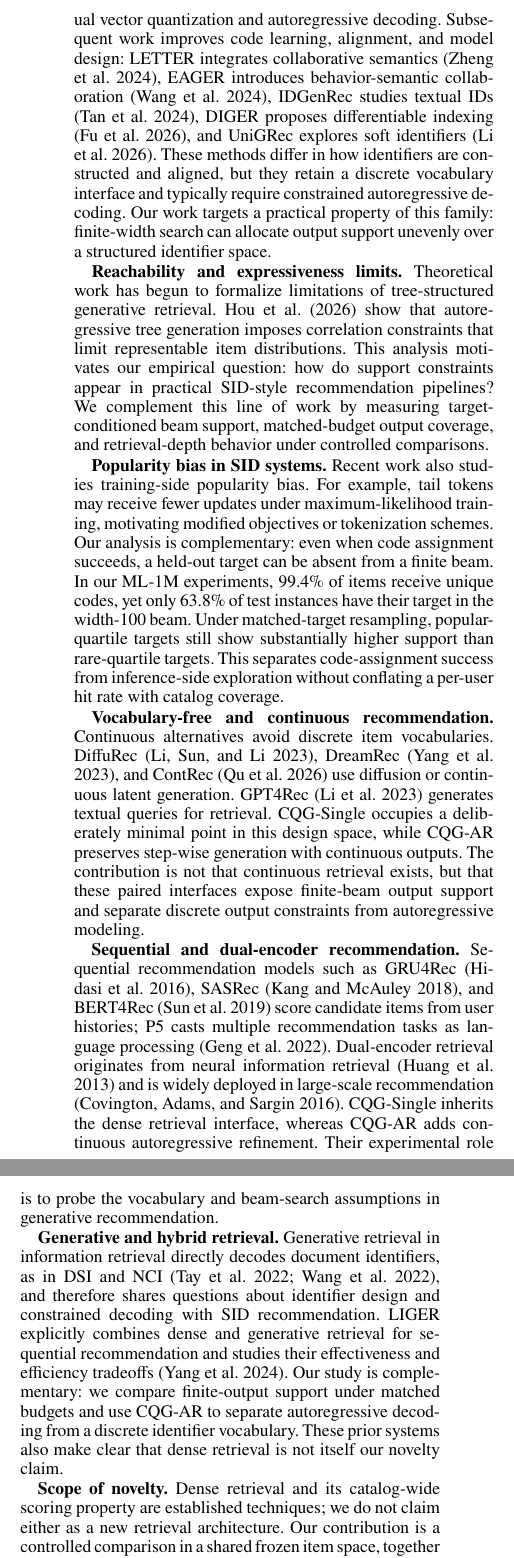
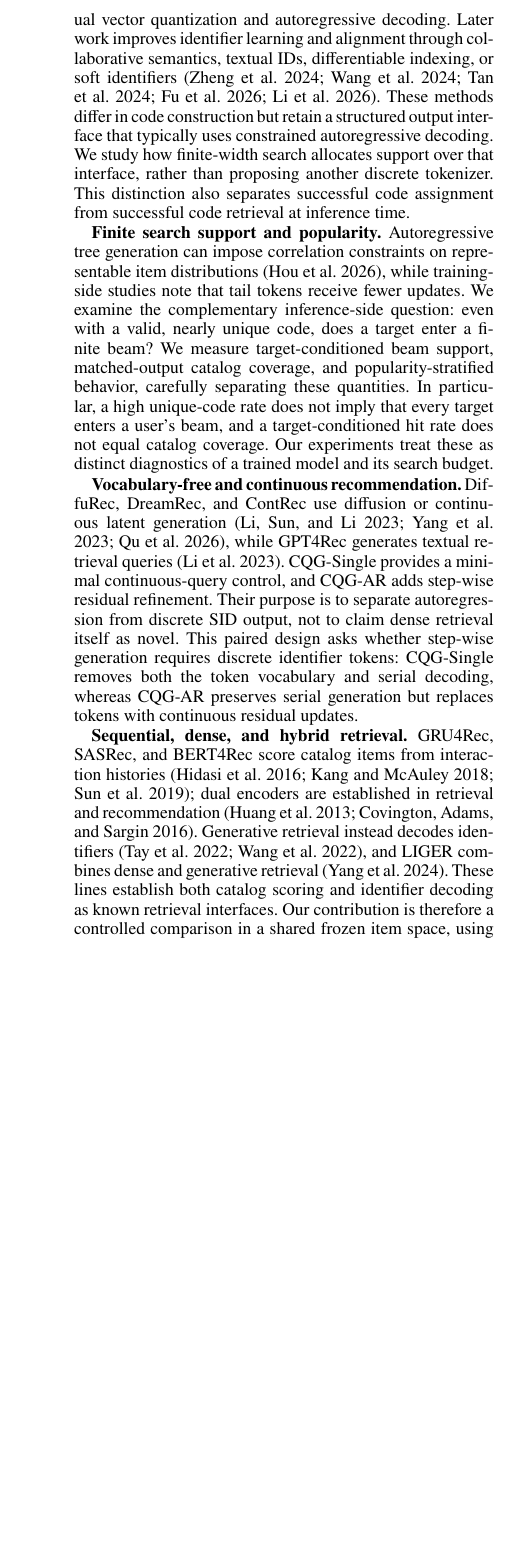
Before and after one commit to YuSun798/beyond_semantic_ids, a LaTeX paper (AnonymousSubmission2027.tex): two parts of the columns of page 3 of 16 before the commit and part of one column of page 3 of 16 after it, the two joined at a grey line, cut so that both start at the same text, the shorter picture padded with empty space. Compiled offline with pdfLaTeX.

Commit message:
Condense related work

```diff
--- a/AnonymousSubmission2027.tex
+++ b/AnonymousSubmission2027.tex
@@ -68,28 +68,53 @@ Our contributions are:
 
 \section{Related Work}
 
+\textbf{Semantic-ID generative recommendation.}
+TIGER \citep{rajput2023tiger} introduced hierarchical Semantic IDs using
+residual vector quantization and autoregressive decoding. Later work improves
+identifier learning and alignment through collaborative semantics, textual
+IDs, differentiable indexing, or soft identifiers
+\citep{zheng2024letter,wang2024eager,tan2024idgenrec,fu2026diger,li2026unigrec}.
+These methods differ in code construction but retain a structured output
+interface that typically uses constrained autoregressive decoding. We study
+how finite-width search allocates support over that interface, rather than
+proposing another discrete tokenizer. This distinction also separates
+successful code assignment from successful code retrieval at inference time.
 
-
-\textbf{Semantic-ID generative recommendation.}
-TIGER \citep{rajput2023tiger} introduced hierarchical Semantic IDs using residual vector quantization and autoregressive decoding. Subsequent work improves code learning, alignment, and model design: LETTER integrates collaborative semantics \citep{zheng2024letter}, EAGER introduces behavior-semantic collaboration \citep{wang2024eager}, IDGenRec studies textual IDs \citep{tan2024idgenrec}, DIGER proposes differentiable indexing \citep{fu2026diger}, and UniGRec explores soft identifiers \citep{li2026unigrec}. These methods differ in how identifiers are constructed and aligned, but they retain a discrete vocabulary interface and typically require constrained autoregressive decoding. Our work targets a practical property of this family: finite-width search can allocate output support unevenly over a structured identifier space.
-
-\textbf{Reachability and expressiveness limits.}
-Theoretical work has begun to formalize limitations of tree-structured generative retrieval. \citet{hou2026expressiveness} show that autoregressive tree generation imposes correlation constraints that limit representable item distributions. This analysis motivates our empirical question: how do support constraints appear in practical SID-style recommendation pipelines? We complement this line of work by measuring target-conditioned beam support, matched-budget output coverage, and retrieval-depth behavior under controlled comparisons.
-
-\textbf{Popularity bias in SID systems.}
-Recent work also studies training-side popularity bias. For example, tail tokens may receive fewer updates under maximum-likelihood training, motivating modified objectives or tokenization schemes. Our analysis is complementary: even when code assignment succeeds, a held-out target can be absent from a finite beam. In our ML-1M experiments, 99.4\% of items receive unique codes, yet only 63.8\% of test instances have their target in the width-100 beam. Under matched-target resampling, popular-quartile targets still show substantially higher support than rare-quartile targets. This separates code-assignment success from inference-side exploration without conflating a per-user hit rate with catalog coverage.
+\textbf{Finite search support and popularity.}
+Autoregressive tree generation can impose correlation constraints on
+representable item distributions \citep{hou2026expressiveness}, while
+training-side studies note that tail tokens receive fewer updates. We examine
+the complementary inference-side question: even with a valid, nearly unique
+code, does a target enter a finite beam? We measure target-conditioned beam
+support, matched-output catalog coverage, and popularity-stratified behavior,
+carefully separating these quantities. In particular, a high unique-code rate
+does not imply that every target enters a user's beam, and a target-conditioned
+hit rate does not equal catalog coverage. Our experiments treat these as
+distinct diagnostics of a trained model and its search budget.
 
 \textbf{Vocabulary-free and continuous recommendation.}
-Continuous alternatives avoid discrete item vocabularies. DiffuRec \citep{li2023diffurec}, DreamRec \citep{yang2023dreamrec}, and ContRec \citep{qu2026contrec} use diffusion or continuous latent generation. GPT4Rec \citep{li2023gpt4rec} generates textual queries for retrieval. CQG-Single occupies a deliberately minimal point in this design space, while CQG-AR preserves step-wise generation with continuous outputs. The contribution is not that continuous retrieval exists, but that these paired interfaces expose finite-beam output support and separate discrete output constraints from autoregressive modeling.
+DiffuRec, DreamRec, and ContRec use diffusion or continuous latent generation
+\citep{li2023diffurec,yang2023dreamrec,qu2026contrec}, while GPT4Rec generates
+textual retrieval queries \citep{li2023gpt4rec}. CQG-Single provides a minimal
+continuous-query control, and CQG-AR adds step-wise residual refinement. Their
+purpose is to separate autoregression from discrete SID output, not to claim
+dense retrieval itself as novel. This paired design asks whether step-wise
+generation requires discrete identifier tokens: CQG-Single removes both the
+token vocabulary and serial decoding, whereas CQG-AR preserves serial
+generation but replaces tokens with continuous residual updates.
 
-\textbf{Sequential and dual-encoder recommendation.}
-Sequential recommendation models such as GRU4Rec \citep{hidasi2016gru4rec}, SASRec \citep{kang2018sasrec}, and BERT4Rec \citep{sun2019bert4rec} score candidate items from user histories; P5 casts multiple recommendation tasks as language processing \citep{geng2022p5}. Dual-encoder retrieval originates from neural information retrieval \citep{huang2013dssm} and is widely deployed in large-scale recommendation \citep{covington2016youtube}. CQG-Single inherits the dense retrieval interface, whereas CQG-AR adds continuous autoregressive refinement. Their experimental role is to probe the vocabulary and beam-search assumptions in generative recommendation.
-
-\textbf{Generative and hybrid retrieval.}
-Generative retrieval in information retrieval directly decodes document identifiers, as in DSI and NCI \citep{tay2022dsi,wang2022nci}, and therefore shares questions about identifier design and constrained decoding with SID recommendation. LIGER explicitly combines dense and generative retrieval for sequential recommendation and studies their effectiveness and efficiency tradeoffs \citep{yang2024liger}. Our study is complementary: we compare finite-output support under matched budgets and use CQG-AR to separate autoregressive decoding from a discrete identifier vocabulary. These prior systems also make clear that dense retrieval is not itself our novelty claim.
-
-\textbf{Scope of novelty.}
-Dense retrieval and its catalog-wide scoring property are established techniques; we do not claim either as a new retrieval architecture. Our contribution is a controlled comparison in a shared frozen item space, together with item-level and popularity-stratified measurements of finite SID output support and its depth-dependent interaction with Recall@$K$. CQG-Single supplies a minimal dense control, whereas CQG-AR tests the same question with autoregressive continuous outputs. This design separates code assignment from code retrieval without attributing gains to a larger item encoder or a more elaborate ranker.
+\textbf{Sequential, dense, and hybrid retrieval.}
+GRU4Rec, SASRec, and BERT4Rec score catalog items from interaction histories
+\citep{hidasi2016gru4rec,kang2018sasrec,sun2019bert4rec}; dual encoders are
+established in retrieval and recommendation
+\citep{huang2013dssm,covington2016youtube}. Generative retrieval instead
+decodes identifiers \citep{tay2022dsi,wang2022nci}, and LIGER combines dense
+and generative retrieval \citep{yang2024liger}. These lines establish both
+catalog scoring and identifier decoding as known retrieval interfaces.
+Our contribution is therefore a controlled comparison in a shared frozen item
+space, using CQG-Single and CQG-AR to distinguish finite SID output support
+from autoregressive modeling without attributing the comparison to a larger
+item encoder or an additional reranker.
 \section{Method}
 
 \subsection{Problem Formulation}
```
